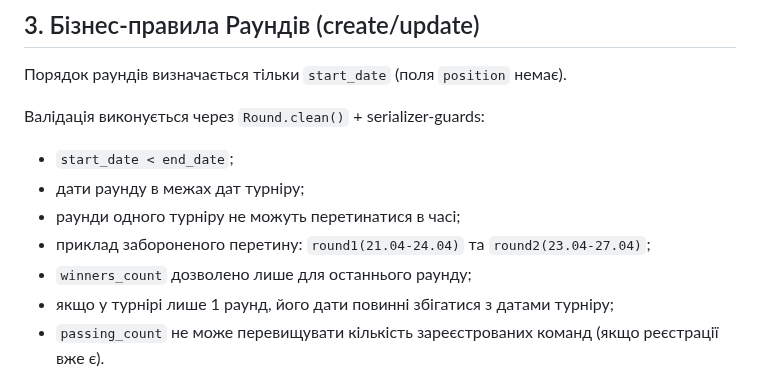
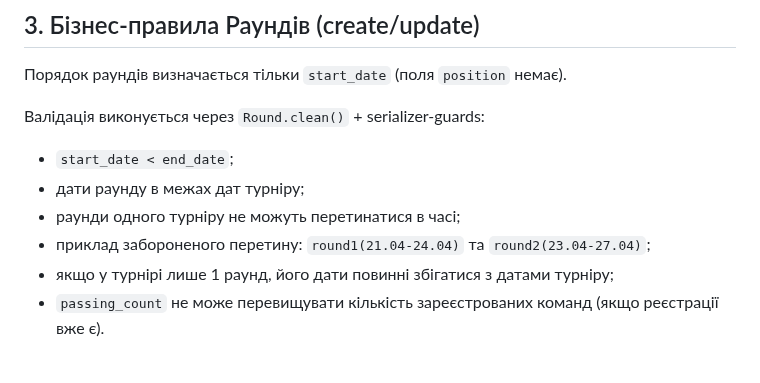
Before and after one commit to Mykhailo-Tr/IT-Turik1-Fork, a Markdown page: tournament_state_machine.md, the part around the change. Rendered like a GitHub page.

```diff
--- a/tournament_state_machine.md
+++ b/tournament_state_machine.md
@@ -72,7 +72,6 @@
 - дати раунду в межах дат турніру;
 - раунди одного турніру не можуть перетинатися в часі;
 - приклад забороненого перетину: `round1(21.04-24.04)` та `round2(23.04-27.04)`;
-- `winners_count` дозволено лише для останнього раунду;
 - якщо у турнірі лише 1 раунд, його дати повинні збігатися з датами турніру;
 - `passing_count` не може перевищувати кількість зареєстрованих команд (якщо реєстрації вже є).
 
```
Also changed, not shown: api_cheat_sheet.md (+0 -1 lines).
